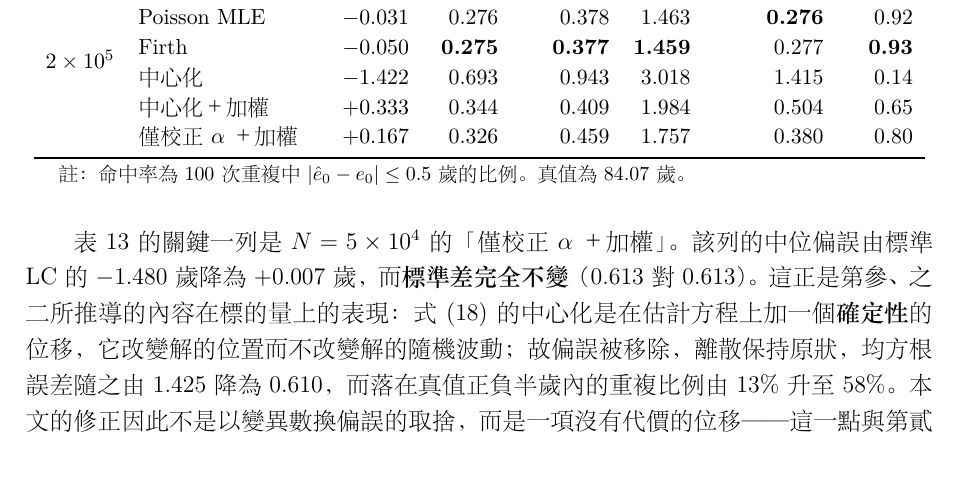
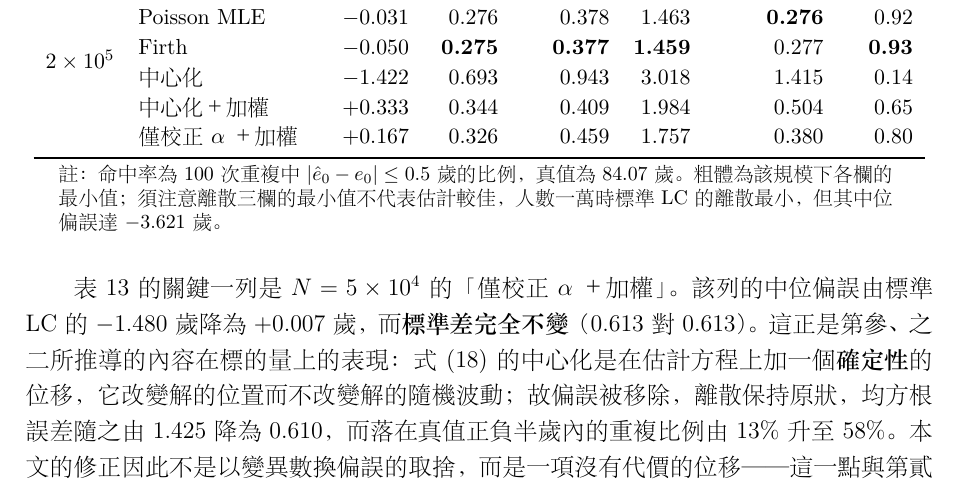
Before and after one commit to rickyllin/-20260908, a LaTeX document (報告/進度報告_1005_初版.tex): part of page 33 of 48, cut so that both start at the same text. The pictures show the PDF file 報告/進度報告_1005_初版.pdf that the author committed with the source.

Commit message:
表 13 補註：離散欄的最小值不代表估計較佳
Co-Authored-By: Claude Opus 5 (1M context) <noreply@anthropic.com>

```diff
--- a/報告/進度報告_1005_初版.tex
+++ b/報告/進度報告_1005_初版.tex
@@ -1868,7 +1868,9 @@ $N$ & 估計量 & 中位偏誤 & 標準差 & 四分位距 & 全距 & 均方根
 
 \vspace{2pt}
 \parbox{0.92\textwidth}{\footnotesize 註：命中率為 100 次重複中
-$|\hat e_0-e_0|\le0.5$ 歲的比例。真值為 $84.07$ 歲。}
+$|\hat e_0-e_0|\le0.5$ 歲的比例，真值為 $84.07$ 歲。粗體為該規模下各欄的
+最小值；須注意離散三欄的最小值不代表估計較佳，人數一萬時標準 LC 的離散最小，
+但其中位偏誤達 $-3.621$ 歲。}
 \label{tab:e0var}
 \end{table}
 
```
Also changed, not shown: 報告/進度報告_1005_初版.pdf.
